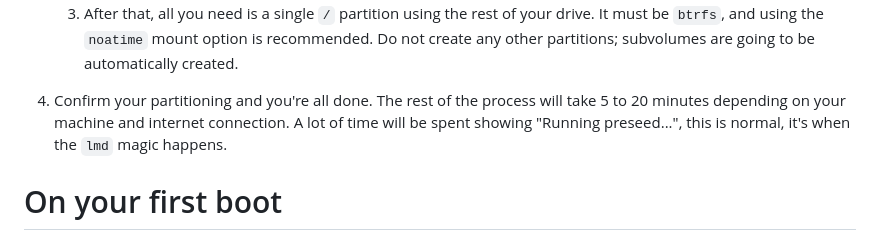
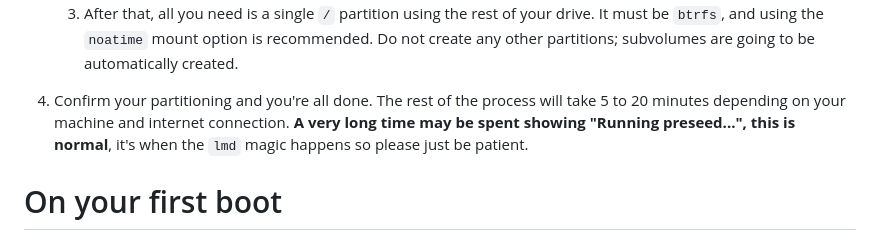
Before and after one commit to lmd-linux/lmd-linux.github.io, a Markdown page: README.md, the part around the change. Rendered like a GitHub page.

Commit message:
Minor readme update

```diff
--- a/README.md
+++ b/README.md
@@ -34,8 +34,9 @@ lmd Linux multiboots just fine. Make sure to install it last for best results.
       partitions; subvolumes are going to be automatically created.
 
 4. Confirm your partitioning and you're all done. The rest of the process will take 5 to 20 minutes
-   depending on your machine and internet connection. A lot of time will be spent showing "Running
-   preseed...", this is normal, it's when the `lmd` magic happens.
+   depending on your machine and internet connection. **A very long time may be spent showing
+   "Running preseed...", this is normal**, it's when the `lmd` magic happens so please just be
+   patient.
 
 
 # On your first boot
```
